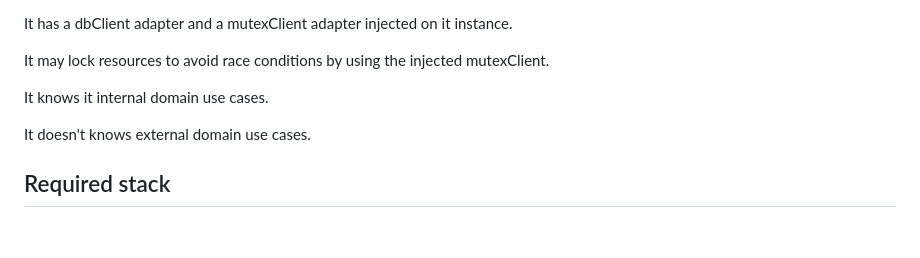
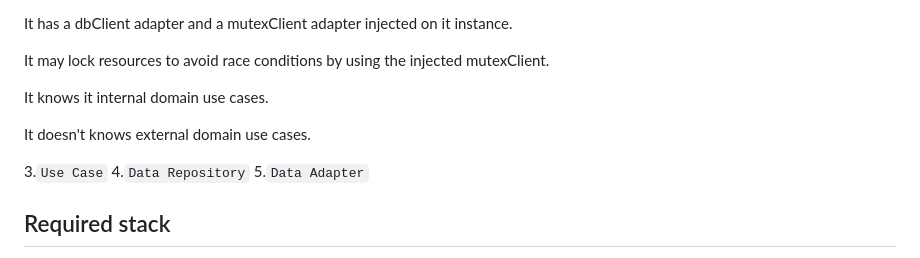
Before and after one commit to web2solutions/token-transactions-api, a Markdown page: README.md, the part around the change. GitHub-like rendering; blank space fills up the shorter version.

Commit message:
docs: components

```diff
--- a/README.md
+++ b/README.md
@@ -116,6 +116,10 @@ It knows it internal domain use cases.
 
 It doesn't knows external domain use cases.
 
+3.`Use Case`
+4.`Data Repository`
+5.`Data Adapter`
+
 ## Required stack
 
 - Node.js (20 preferred)
```
